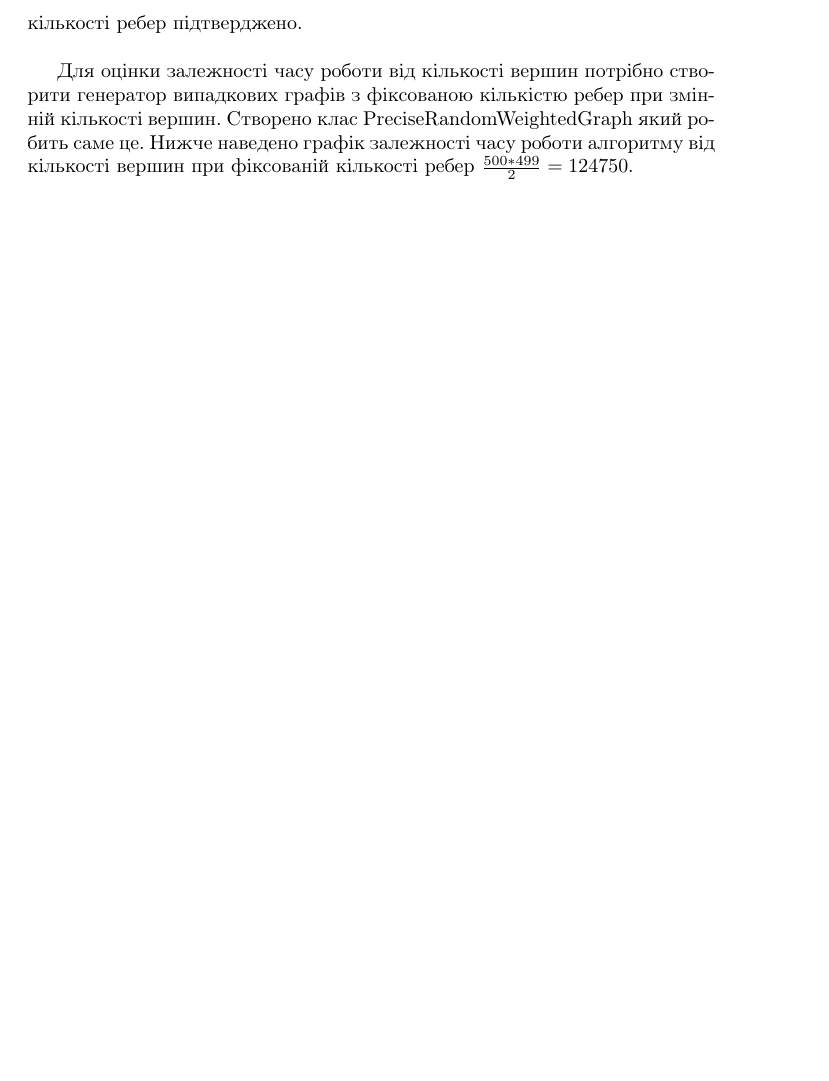
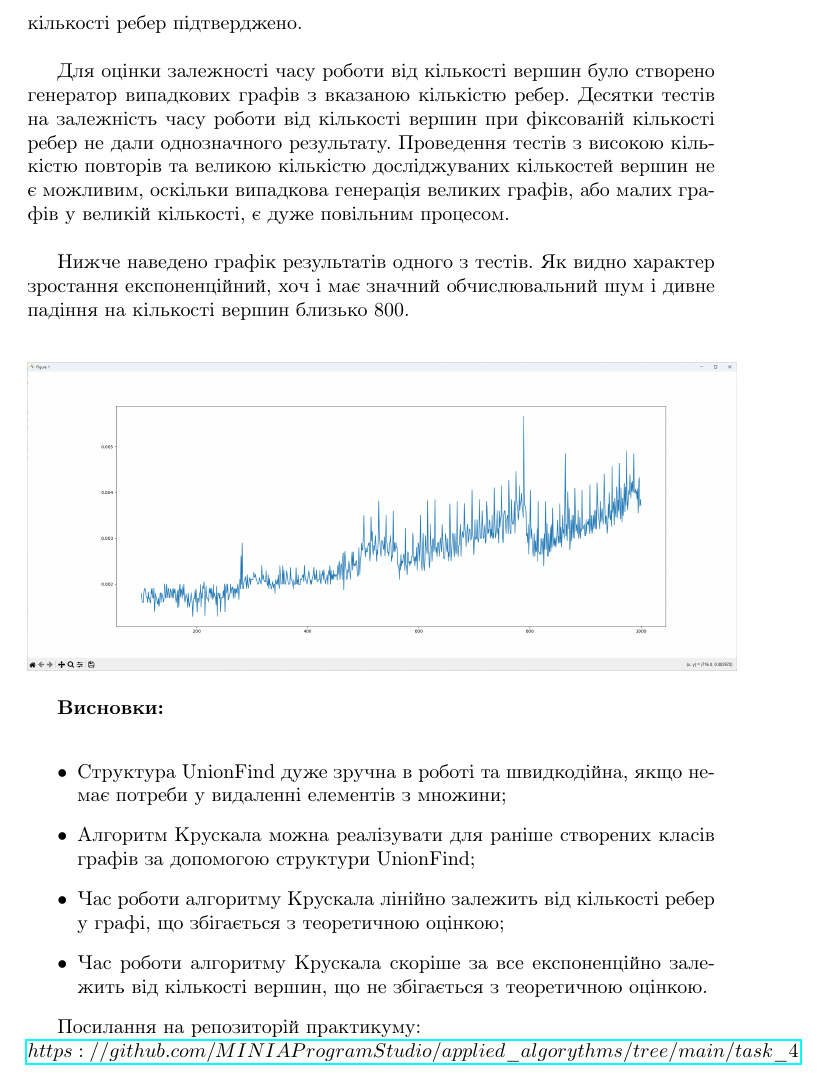
Before and after one commit to MINIAProgramStudio/applied_algorythms, a LaTeX document (task_4/звіт.tex): part of page 4 of 4, cut so that both start at the same text, the shorter picture padded with empty space. Compiled offline with pdfLaTeX.

Commit message:
lab done

```diff
--- a/task_4/звіт.tex
+++ b/task_4/звіт.tex
@@ -50,7 +50,22 @@
 
 З теплової карти видно, що колонки 10 та 20, 20 та 40, 30 та 60, 40 та 80 50 та 100 відрізняються приблизно в два рази, тож лінійну залежність від кількості ребер підтверджено.\\\indent
 
-Для оцінки залежності часу роботи від кількості вершин потрібно створити генератор випадкових графів з фіксованою кількістю ребер при змінній кількості вершин. Створено клас PreciseRandomWeightedGraph який робить саме це. Нижче наведено графік залежності часу роботи алгоритму від кількості вершин при фіксованій кількості ребер $\frac{500*499}{2} = 124750$.
+Для оцінки залежності часу роботи від кількості вершин було створено генератор випадкових графів з вказаною кількістю ребер. Десятки тестів на залежність часу роботи від кількості вершин при фіксованій кількості ребер не дали однозначного результату. Проведення тестів з високою кількістю повторів та великою кількістю досліджуваних кількостей вершин не є можливим, оскільки випадкова генерація великих графів, або малих графів у великій кількості, є дуже повільним процесом.\\\indent
+
+Нижче наведено графік результатів одного з тестів. Як видно характер зростання експоненційний, хоч і має значний обчислювальний шум і дивне падіння на кількості вершин близько 800.
+
+\begin{center}
+    \includegraphics[width=125mm]{graph}
+\end{center}
+
+\textbf{Висновки:}\\\indent
+\begin{itemize}
+\item Структура UnionFind дуже зручна в роботі та швидкодійна, якщо немає потреби у видаленні елементів з множини;
+\item Алгоритм Крускала можна реалізувати для раніше створених класів графів за допомогою структури UnionFind;
+\item Час роботи алгоритму Крускала лінійно залежить від кількості ребер у графі, що збігається з теоретичною оцінкою;
+\item Час роботи алгоритму Крускала скоріше за все експоненційно залежить від кількості вершин, що не збігається з теоретичною оцінкою.
+\end{itemize}
 
 
+Посилання на репозиторій практикуму:\\ \href{$https://github.com/MINIAProgramStudio/applied_algorythms/tree/main/task_4$}{$https://github.com/MINIAProgramStudio/applied\_algorythms/tree/main/task\_4$}
 \end{document}
```
Also changed, not shown: task_4/images/graph.png (added), task_4/звіт.pdf, 1 other file.
